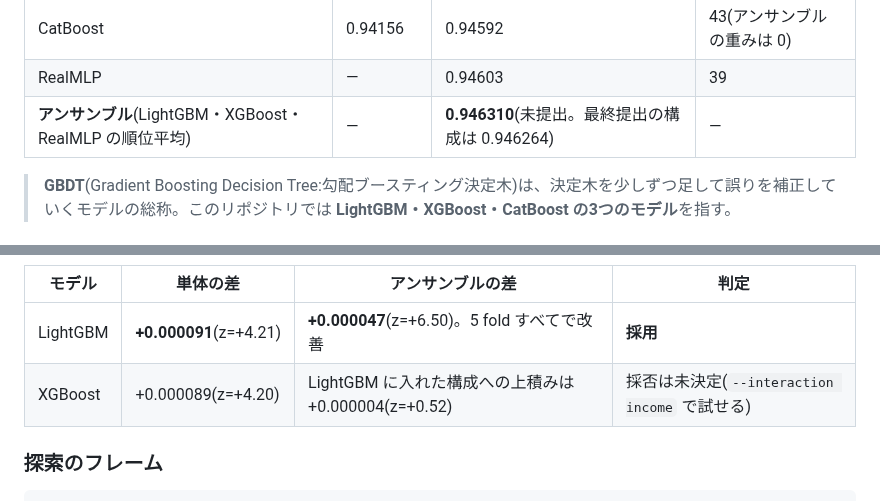
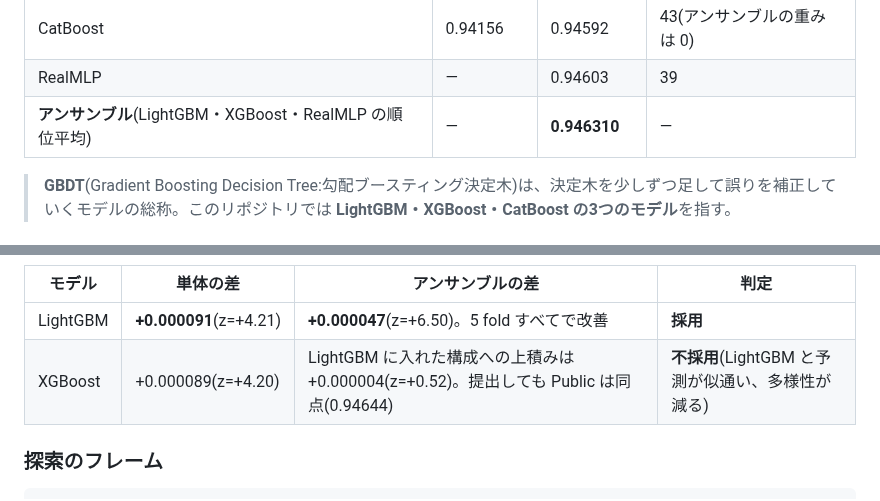
Before and after one commit to takactkc123-create/kaggle, a Markdown page: 2609/README.md, 2 parts joined by grey strips. Rendered like a GitHub page.

```diff
--- a/2609/README.md
+++ b/2609/README.md
@@ -107,7 +107,7 @@ kaggle/                                  # リポジトリのルート(コンペ
 | XGBoost | 0.94124 | **0.94609** | 69 |
 | CatBoost | 0.94156 | 0.94592 | 43(アンサンブルの重みは 0) |
 | RealMLP | — | 0.94603 | 39 |
-| **アンサンブル**(LightGBM・XGBoost・RealMLP の順位平均) | — | **0.946310**(未提出。最終提出の構成は 0.946264) | — |
+| **アンサンブル**(LightGBM・XGBoost・RealMLP の順位平均) | — | **0.946310** | — |
 
 > **GBDT**(Gradient Boosting Decision Tree:勾配ブースティング決定木)は、決定木を少しずつ足して誤りを補正していくモデルの総称。このリポジトリでは **LightGBM・XGBoost・CatBoost の3つのモデル**を指す。
 
@@ -300,7 +300,7 @@ uv run src/feature_importance.py lgbm --top 20    # モデルと表示する列
 | モデル | 単体の差 | アンサンブルの差 | 判定 |
 |---|---|---|---|
 | LightGBM | **+0.000091**(z=+4.21) | **+0.000047**(z=+6.50)。5 fold すべてで改善 | **採用** |
-| XGBoost | +0.000089(z=+4.20) | LightGBM に入れた構成への上積みは +0.000004(z=+0.52) | 採否は未決定(`--interaction income` で試せる) |
+| XGBoost | +0.000089(z=+4.20) | LightGBM に入れた構成への上積みは +0.000004(z=+0.52)。提出しても Public は同点(0.94644) | **不採用**(LightGBM と予測が似通い、多様性が減る) |
 
 ### 探索のフレーム
 
```
Also changed, not shown: other parts of 2609/README.md (+6 -5 lines), 2609/CLAUDE.md (+5 -4 lines), 2609/docs/pipeline_overview.png, 4 other files.
